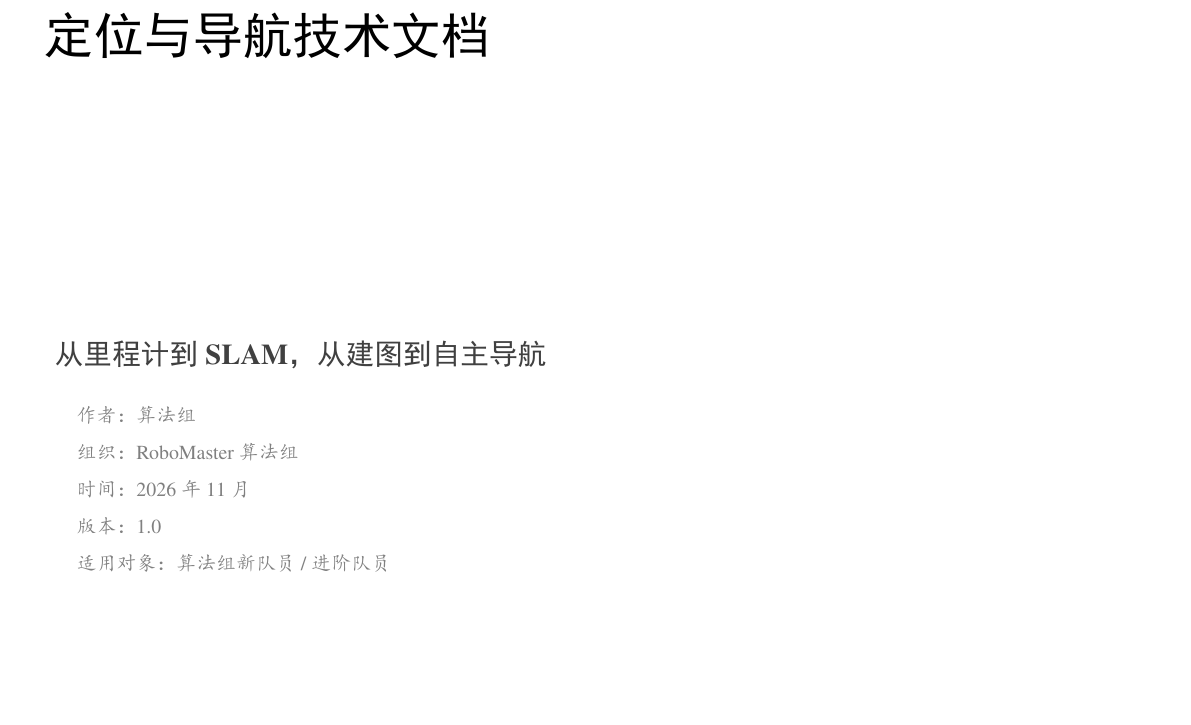
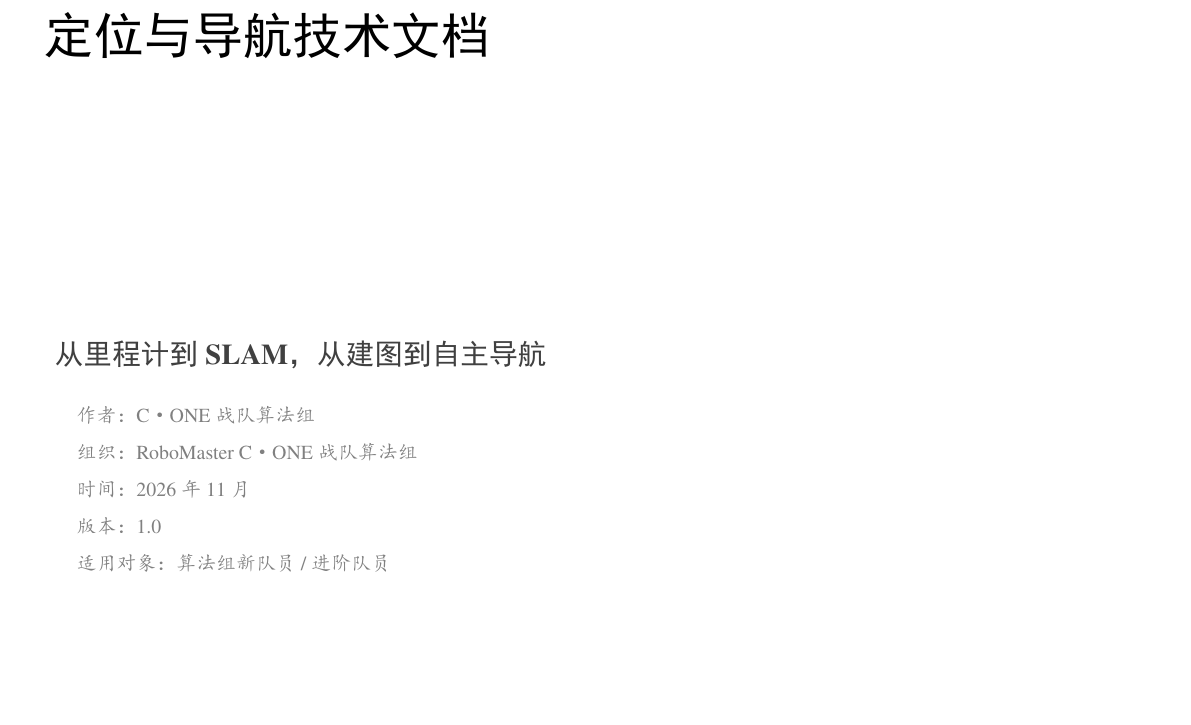
Before and after one commit to TuxMonkey2004/localization-navigation-handbook, a LaTeX thesis (main.tex): part of page 2 of 237, cut so that both start at the same text. The pictures show the PDF file 定位与导航技术文档.pdf that the author committed with the source.

Commit message:
docs: 作者/单位改为 RoboMaster C·ONE 战队算法组，同步更新封面与 README

```diff
--- a/main.tex
+++ b/main.tex
@@ -7,8 +7,8 @@
 \title{定位与导航技术文档}
 \subtitle{从里程计到 SLAM，从建图到自主导航}
 
-\author{算法组}
-\institute{RoboMaster 算法组}
+\author{C·ONE战队 算法组}
+\institute{RoboMaster C·ONE战队 算法组}
 \date{2026 年 11 月}
 \version{1.0}
 \bioinfo{适用对象}{算法组新队员 / 进阶队员}
```
Also changed, not shown: README.md, figures/cover.png, 定位与导航技术文档.pdf, 1 other file.
